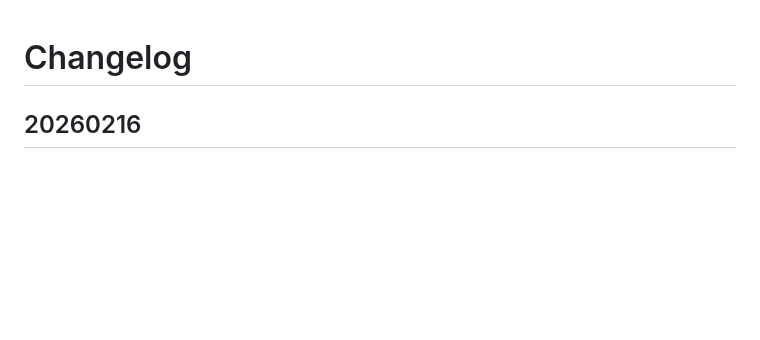
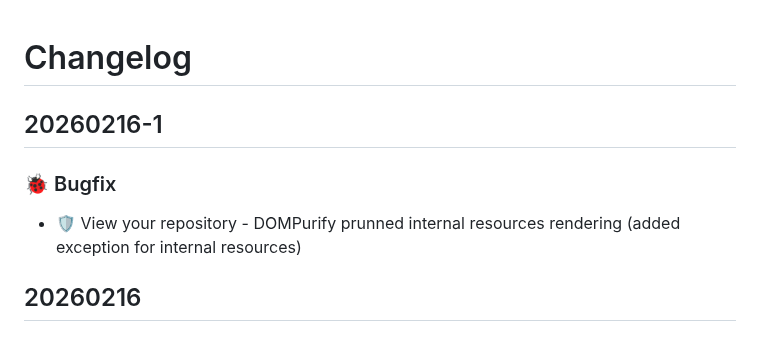
Before and after one commit to HelpViewer/HelpViewer, a Markdown page: CHANGELOG.md, the part around the change. GitHub-like rendering; blank space fills up the shorter version.

```diff
--- a/CHANGELOG.md
+++ b/CHANGELOG.md
@@ -1,4 +1,9 @@
 # Changelog
+
+## 20260216-1
+
+### 🐞 Bugfix
+- 🛡️ View your repository - DOMPurify prunned internal resources rendering (added exception for internal resources)
 
 ## 20260216
 
```
